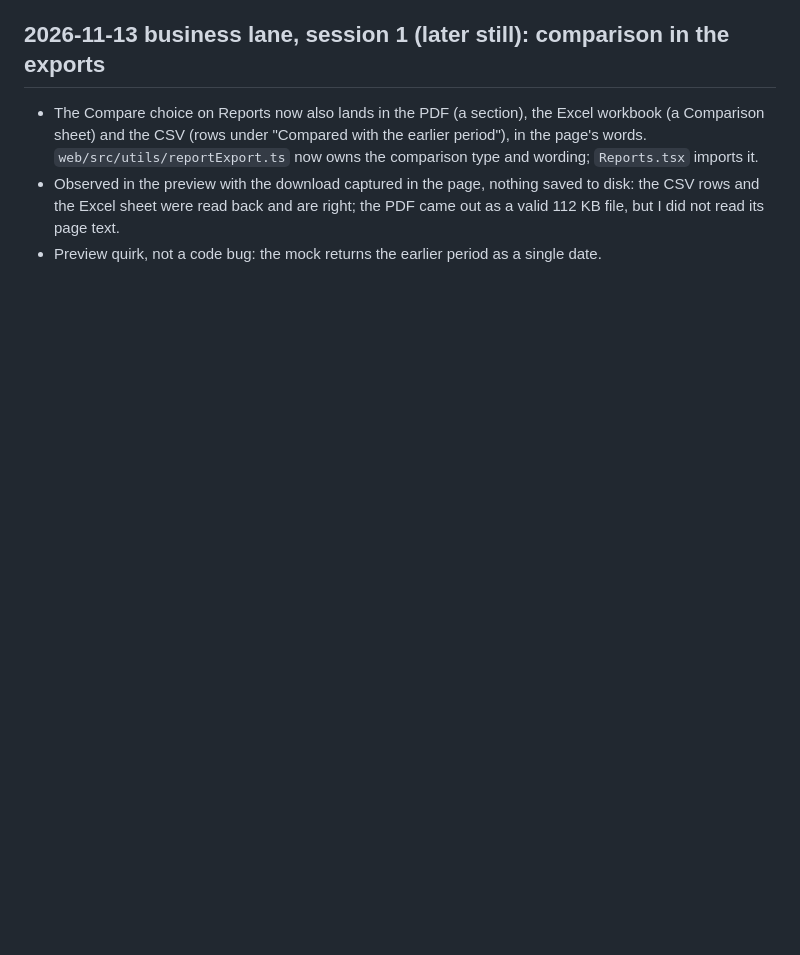
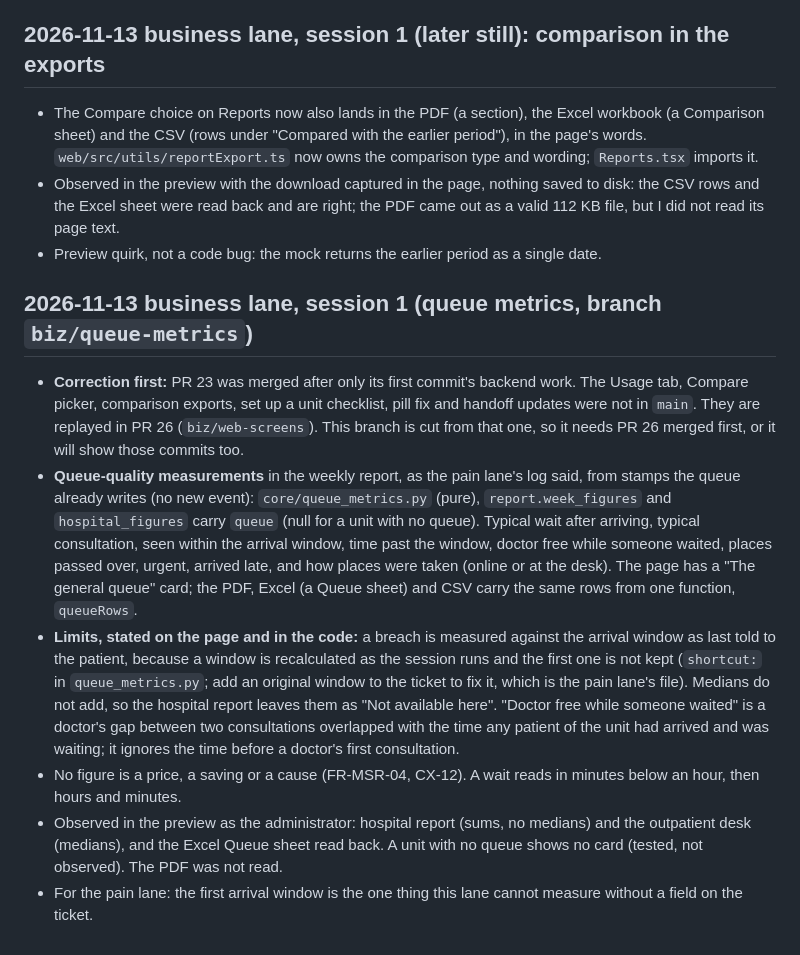
Before and after one commit to SalleBryan/Atria, a Markdown page: docs/handoff/LOG_BIZ.md, the part around the change. Rendered like a GitHub page; blank space fills up the shorter version.

Commit message:
docs(handoff): record the queue measurements and the PR 23 correction

```diff
--- a/docs/handoff/LOG_BIZ.md
+++ b/docs/handoff/LOG_BIZ.md
@@ -29,3 +29,12 @@ For the pain lane: no field is needed from you. Queue-quality metrics (ADR 0022)
 - The Compare choice on Reports now also lands in the PDF (a section), the Excel workbook (a Comparison sheet) and the CSV (rows under "Compared with the earlier period"), in the page's words. `web/src/utils/reportExport.ts` now owns the comparison type and wording; `Reports.tsx` imports it.
 - Observed in the preview with the download captured in the page, nothing saved to disk: the CSV rows and the Excel sheet were read back and are right; the PDF came out as a valid 112 KB file, but I did not read its page text.
 - Preview quirk, not a code bug: the mock returns the earlier period as a single date.
+
+## 2026-11-13 business lane, session 1 (queue metrics, branch `biz/queue-metrics`)
+
+- **Correction first:** PR 23 was merged after only its first commit's backend work. The Usage tab, Compare picker, comparison exports, set up a unit checklist, pill fix and handoff updates were not in `main`. They are replayed in PR 26 (`biz/web-screens`). This branch is cut from that one, so it needs PR 26 merged first, or it will show those commits too.
+- **Queue-quality measurements** in the weekly report, as the pain lane's log said, from stamps the queue already writes (no new event): `core/queue_metrics.py` (pure), `report.week_figures` and `hospital_figures` carry `queue` (null for a unit with no queue). Typical wait after arriving, typical consultation, seen within the arrival window, time past the window, doctor free while someone waited, places passed over, urgent, arrived late, and how places were taken (online or at the desk). The page has a "The general queue" card; the PDF, Excel (a Queue sheet) and CSV carry the same rows from one function, `queueRows`.
+- **Limits, stated on the page and in the code:** a breach is measured against the arrival window as last told to the patient, because a window is recalculated as the session runs and the first one is not kept (`shortcut:` in `queue_metrics.py`; add an original window to the ticket to fix it, which is the pain lane's file). Medians do not add, so the hospital report leaves them as "Not available here". "Doctor free while someone waited" is a doctor's gap between two consultations overlapped with the time any patient of the unit had arrived and was waiting; it ignores the time before a doctor's first consultation.
+- No figure is a price, a saving or a cause (FR-MSR-04, CX-12). A wait reads in minutes below an hour, then hours and minutes.
+- Observed in the preview as the administrator: hospital report (sums, no medians) and the outpatient desk (medians), and the Excel Queue sheet read back. A unit with no queue shows no card (tested, not observed). The PDF was not read.
+- For the pain lane: the first arrival window is the one thing this lane cannot measure without a field on the ticket.
```
Also changed, not shown: docs/handoff/HANDOFF.md (+1 -1 lines).
